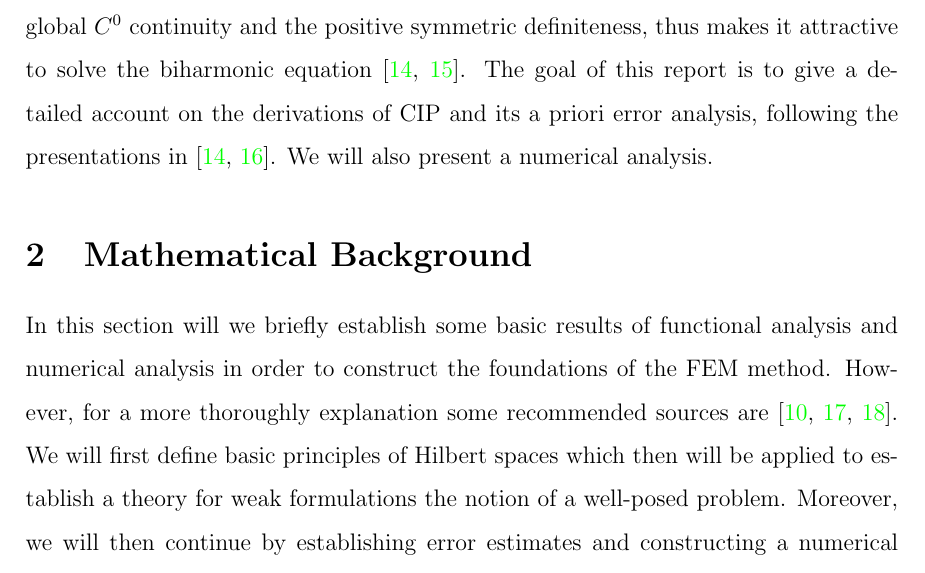
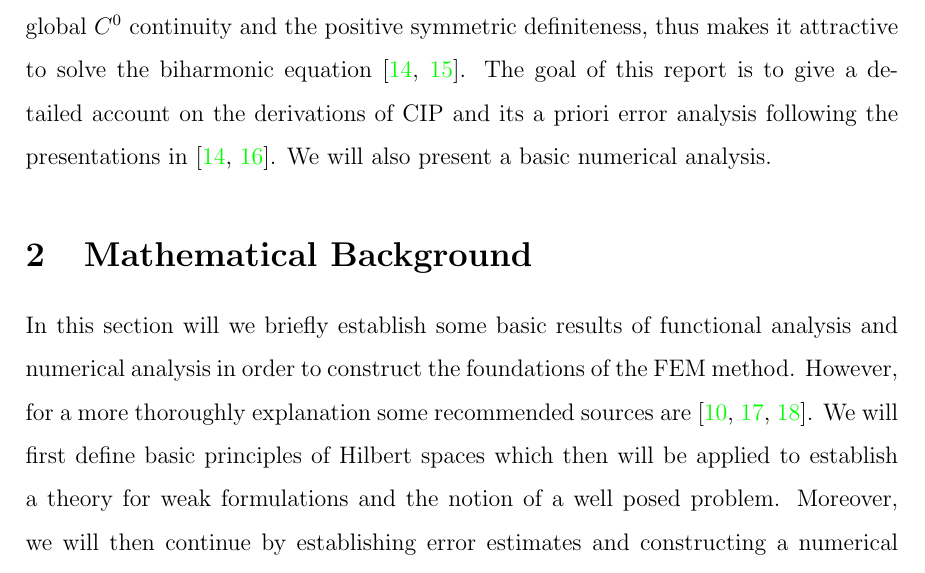
Before and after one commit to isakhammer/master_thesis, a LaTeX document (latex/main.tex, which reads latex/introduction.tex): part of page 3 of 33, cut so that both start at the same text. Compiled offline with pdfLaTeX.

Commit message:
Better wording

```diff
--- a/latex/introduction.tex
+++ b/latex/introduction.tex
@@ -24,14 +24,15 @@ Though this works well from a numerical point of view, it has shown to have draw
 by a saddle point problem, which is certainly makes the existence and uniqueness proof more challenging, as well as the design of efficient preconditioner \cite{brezzi74}.
 
 In this report will we focus to work on a fourth approach known as the continuous interior penalty method (CIP). A major advantage is that the approach preserves the global $C^{0}$ continuity and the positive symmetric definiteness, thus makes it
-attractive to solve the biharmonic equation \cite{brenner2012, brenner2012quadratic}. The goal of this report is to give a detailed account on the derivations of CIP and its a priori error analysis, following the presentations in \cite{gu2012c0, brenner2012}. We will also present a numerical analysis.
+attractive to solve the biharmonic equation \cite{brenner2012, brenner2012quadratic}. The goal of this report is to give a detailed account on the derivations of CIP and its a priori error analysis following the presentations in \cite{gu2012c0,
+brenner2012}. We will also present a basic numerical analysis.
 
 
 \section{Mathematical Background}%
 \label{sub:mathematical_background}
 
 In this section will we briefly establish some basic results of functional analysis and numerical analysis in order to construct the foundations of the FEM method. However, for a more thoroughly explanation some recommended sources are
-\cite{brenner07math,manzoni2021optimal, quartdiff}. We will first define basic principles of Hilbert spaces which then will be applied to establish a theory for weak formulations the notion of a well-posed problem. Moreover, we will then continue by
+\cite{brenner07math,manzoni2021optimal, quartdiff}. We will first define basic principles of Hilbert spaces which then will be applied to establish a theory for weak formulations and the notion of a well posed problem. Moreover, we will then continue by
 establishing error estimates and constructing a numerical discretization of the weak formulation using a simple test problem.
 
 \subsection{Hilbert Spaces}%
```
